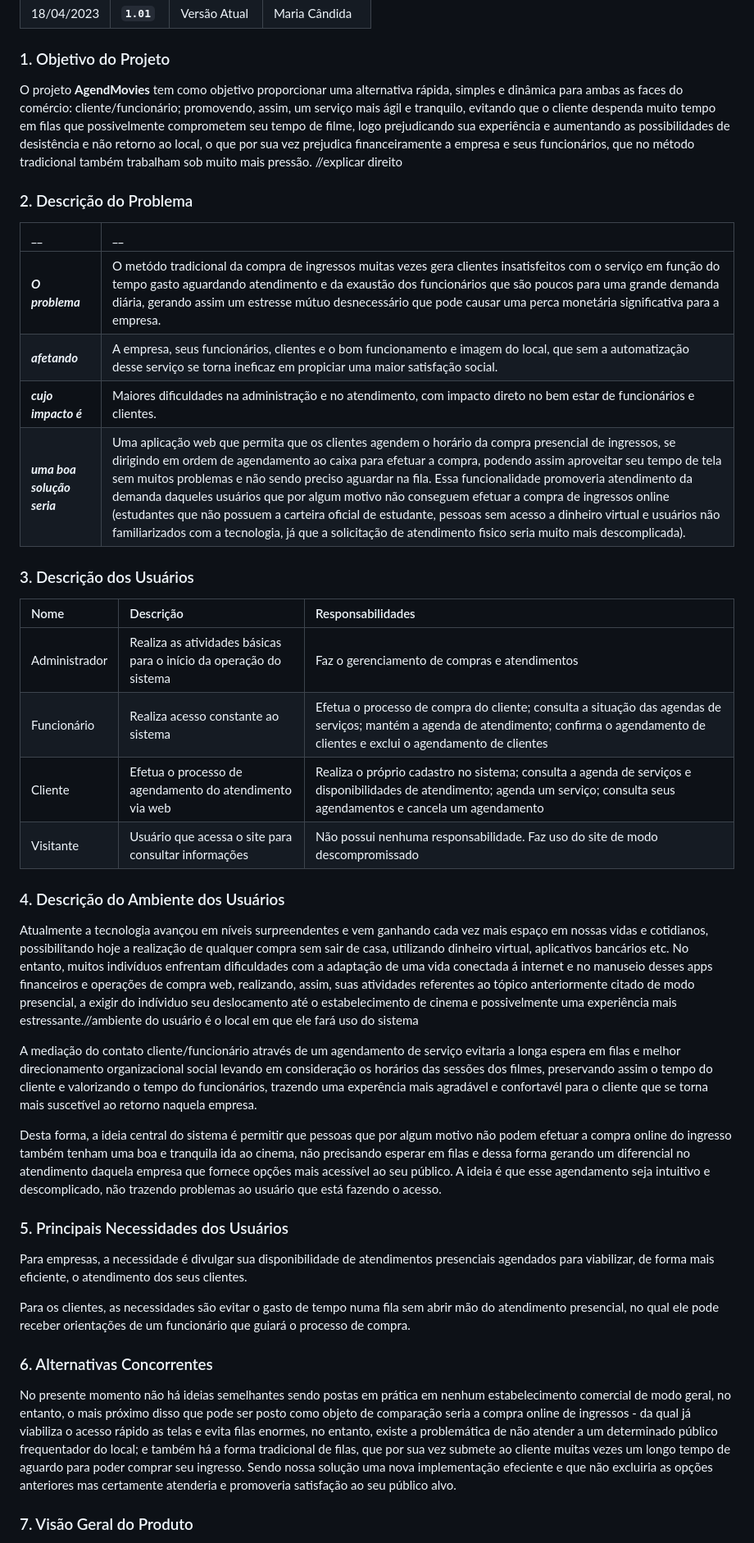
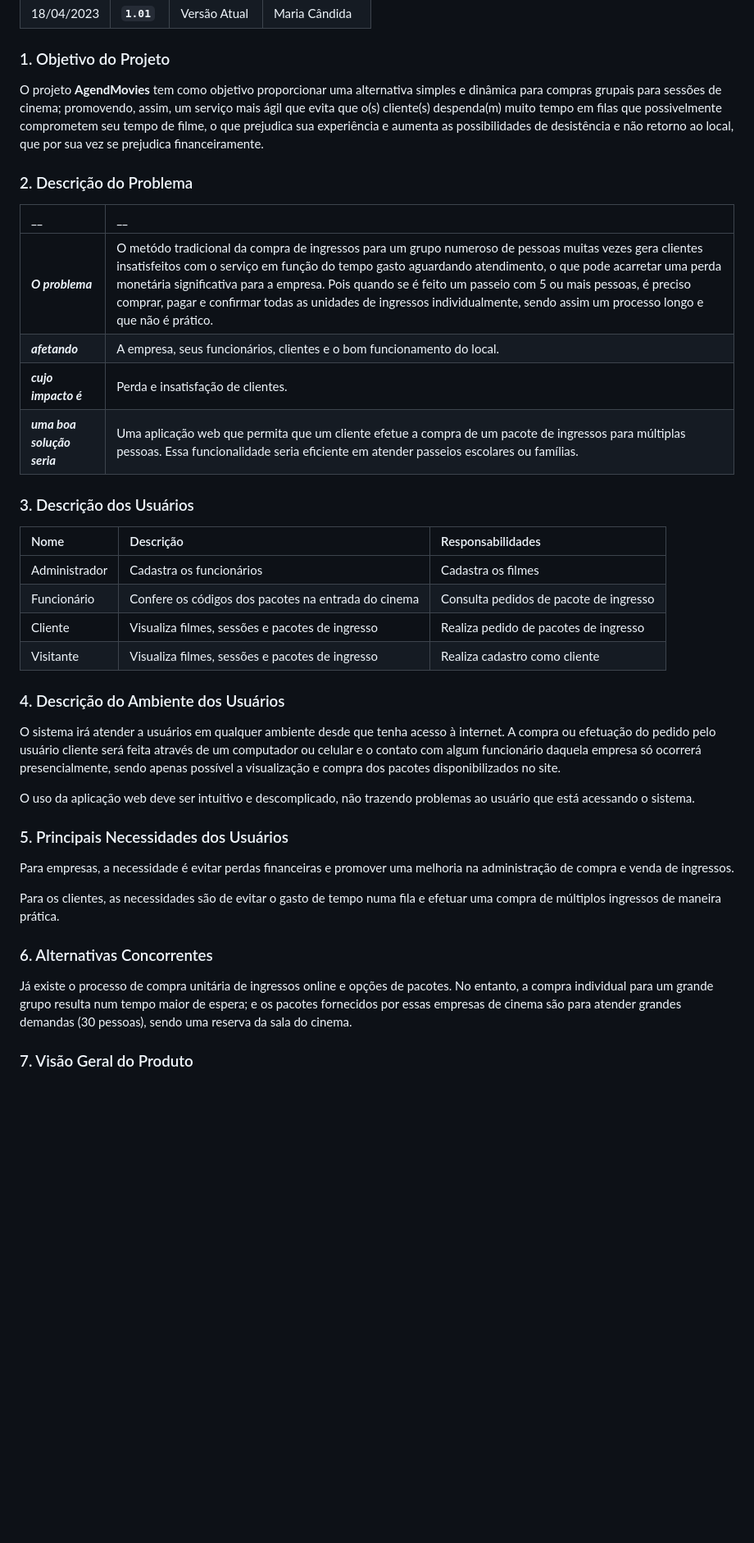
Before and after one commit to PI-InfoWeb-CNAT/2023-MovieCat, a Markdown page: docs/visao_do_produto.md, the part around the change printed below. Shown: that part at 82% size. Rendered like a GitHub page; blank space fills up the shorter version.

Commit message:
Ajustes concluídos

```diff
--- a/docs/visao_do_produto.md
+++ b/docs/visao_do_produto.md
@@ -12,44 +12,42 @@
 
 ### 1. Objetivo do Projeto
 
-O projeto __AgendMovies__ tem como objetivo proporcionar uma alternativa rápida, simples e dinâmica para ambas as faces do comércio: cliente/funcionário; promovendo, assim, um serviço mais ágil e tranquilo, evitando que o cliente despenda muito tempo em filas que possivelmente comprometem seu tempo de filme, logo prejudicando sua experiência e aumentando as possibilidades de desistência e não retorno ao local, o que por sua vez prejudica financeiramente a empresa e seus funcionários, que no método tradicional também trabalham sob muito mais pressão. //explicar direito
+O projeto __AgendMovies__ tem como objetivo proporcionar uma alternativa simples e dinâmica para compras grupais para sessões de cinema; promovendo, assim, um serviço mais ágil que evita que o(s) cliente(s) despenda(m) muito tempo em filas que possivelmente comprometem seu tempo de filme, o que prejudica sua experiência e aumenta as possibilidades de desistência e não retorno ao local, que por sua vez se prejudica financeiramente.
 
 ### 2. Descrição do Problema
 
 |         __        | __   |
 |:------------------|:-----|
-| **_O problema_**    | O metódo tradicional da compra de ingressos muitas vezes gera clientes insatisfeitos com o serviço em função do tempo gasto aguardando atendimento e da exaustão dos funcionários que são poucos para uma grande demanda diária, gerando assim um estresse mútuo desnecessário que pode causar uma perca monetária significativa para a empresa.  |
-| **_afetando_**      | A empresa, seus funcionários, clientes e o bom funcionamento e imagem do local, que sem a automatização desse serviço se torna ineficaz em propiciar uma maior satisfação social. |
-| **_cujo impacto é_**| Maiores dificuldades na administração e no atendimento, com impacto direto no bem estar de funcionários e clientes. |
-| **_uma boa solução seria_** | Uma aplicação web que permita que os clientes agendem o horário da compra presencial de ingressos, se dirigindo em ordem de agendamento ao caixa para efetuar a compra, podendo assim aproveitar seu tempo de tela sem muitos problemas e não sendo preciso aguardar na fila. Essa funcionalidade promoveria atendimento da demanda daqueles usuários que por algum motivo não conseguem efetuar a compra de ingressos online (estudantes que não possuem a carteira oficial de estudante, pessoas sem acesso a dinheiro virtual e usuários não familiarizados com a tecnologia, já que a solicitação de atendimento fisico seria muito mais descomplicada). |
+| **_O problema_**    | O metódo tradicional da compra de ingressos para um grupo numeroso de pessoas muitas vezes gera clientes insatisfeitos com o serviço em função do tempo gasto aguardando atendimento, o que pode acarretar uma perda monetária significativa para a empresa. Pois quando se é feito um passeio com 5 ou mais pessoas, é preciso comprar, pagar e confirmar todas as unidades de ingressos individualmente, sendo assim um processo longo e que não é prático.  |
+| **_afetando_**      | A empresa, seus funcionários, clientes e o bom funcionamento do local.  |
+| **_cujo impacto é_**| Perda e insatisfação de clientes. |
+| **_uma boa solução seria_** | Uma aplicação web que permita que um cliente efetue a compra de um pacote de ingressos para múltiplas pessoas. Essa funcionalidade seria eficiente em atender passeios escolares ou famílias. |
 
 ### 3. Descrição dos Usuários
 
 | Nome | Descrição | Responsabilidades |
 |:---  |:--- |:--- |
-| Administrador  | Realiza as atividades básicas para o início da operação do sistema | Faz o gerenciamento de compras e atendimentos |
-| Funcionário  | Realiza acesso constante ao sistema | Efetua o processo de compra do cliente; consulta a situação das agendas de serviços; mantém a agenda de atendimento; confirma o agendamento de clientes e exclui o agendamento de clientes |
-| Cliente | Efetua o processo de agendamento do atendimento via web | Realiza o próprio cadastro no sistema; consulta a agenda de serviços e disponibilidades de atendimento; agenda um serviço; consulta seus agendamentos e cancela um agendamento |
-| Visitante | Usuário que acessa o site para consultar informações | Não possui nenhuma responsabilidade. Faz uso do site de modo descompromissado |
+| Administrador  | Cadastra os funcionários | Cadastra os filmes | Cadastra as sessões dos filmes | Cadastra os pacotes de ingresso |
+| Funcionário  | Confere os códigos dos pacotes na entrada do cinema  | Consulta pedidos de pacote de ingresso | Confirma a compra de pedidos de pacote |
+| Cliente | Visualiza filmes, sessões e pacotes de ingresso | Realiza pedido de pacotes de ingresso | Compra de pacotes de ingresso
+| Visitante | Visualiza filmes, sessões e pacotes de ingresso | Realiza cadastro como cliente |
 
 
 ### 4. Descrição do Ambiente dos Usuários
 
-Atualmente a tecnologia avançou em níveis surpreendentes e vem ganhando cada vez mais espaço em nossas vidas e cotidianos, possibilitando hoje a realização de qualquer compra sem sair de casa, utilizando dinheiro virtual, aplicativos bancários etc.  No entanto, muitos indivíduos enfrentam dificuldades com a adaptação de uma vida conectada á internet e no manuseio desses apps financeiros e operações de compra web, realizando, assim, suas atividades referentes ao tópico anteriormente citado de modo presencial, a exigir do indíviduo seu deslocamento até o estabelecimento de cinema  e possivelmente uma experiência mais estressante.//ambiente do usuário é o local em que ele fará uso do sistema
+O sistema irá atender a usuários em qualquer ambiente desde que tenha acesso à internet. A compra ou efetuação do pedido pelo usuário cliente será feita através de um computador ou celular e o contato com algum funcionário daquela empresa só ocorrerá presencialmente, sendo apenas possível a visualização e compra dos pacotes disponibilizados no site.
 
-A mediação do contato cliente/funcionário através de um agendamento de serviço evitaria a longa espera em filas e melhor direcionamento organizacional social levando em consideração os horários das sessões dos filmes, preservando assim o tempo do cliente e valorizando o tempo do funcionários, trazendo uma experência mais agradável e confortavél para o cliente que se torna mais suscetível ao retorno naquela empresa.
-
-Desta forma, a ideia central do sistema é permitir que pessoas que por algum motivo não podem efetuar a compra online do ingresso também tenham uma boa e tranquila ida ao cinema, não precisando esperar em filas e dessa forma gerando um diferencial no atendimento daquela empresa que fornece opções mais acessível ao seu público. A ideia é que esse agendamento seja intuitivo e descomplicado, não trazendo problemas ao usuário que está fazendo o acesso.
+O uso da aplicação web deve ser intuitivo e descomplicado, não trazendo problemas ao usuário que está acessando o sistema.
 
 ### 5. Principais Necessidades dos Usuários
 
-Para empresas, a necessidade é divulgar sua disponibilidade de atendimentos presenciais agendados para viabilizar, de forma mais eficiente, o atendimento dos seus clientes.
+Para empresas, a necessidade é evitar perdas financeiras e promover uma melhoria na administração de compra e venda de ingressos.
 
-Para os clientes, as necessidades são evitar o gasto de tempo numa fila sem abrir mão do atendimento presencial, no qual ele pode receber orientações de um funcionário que guiará o processo de compra.
+Para os clientes, as necessidades são de evitar o gasto de tempo numa fila e efetuar uma compra de múltiplos ingressos de maneira prática.
 
 ### 6.	Alternativas Concorrentes
 
-No presente momento não há ideias semelhantes sendo postas em prática em nenhum estabelecimento comercial de modo geral, no entanto, o mais próximo disso que pode ser posto como objeto de comparação seria a compra online de ingressos - da qual já viabiliza o acesso rápido as telas e evita filas enormes, no entanto, existe a problemática de não atender a um determinado público frequentador do local; e também há a forma tradicional de filas, que por sua vez submete ao cliente muitas vezes um longo tempo de aguardo para poder comprar seu ingresso. Sendo nossa solução uma nova implementação efeciente e que não excluiria as opções anteriores mas certamente atenderia e promoveria satisfação ao seu público alvo.
+Já existe o processo de compra unitária de ingressos online e opções de pacotes. No entanto, a compra individual para um grande grupo resulta num tempo maior de espera; e os pacotes fornecidos por essas empresas de cinema são para atender grandes demandas (30 pessoas), sendo uma reserva da sala do cinema.
 
 ### 7.	Visão Geral do Produto
 
```
Also changed, not shown: other parts of docs/visao_do_produto.md (+9 -9 lines).
